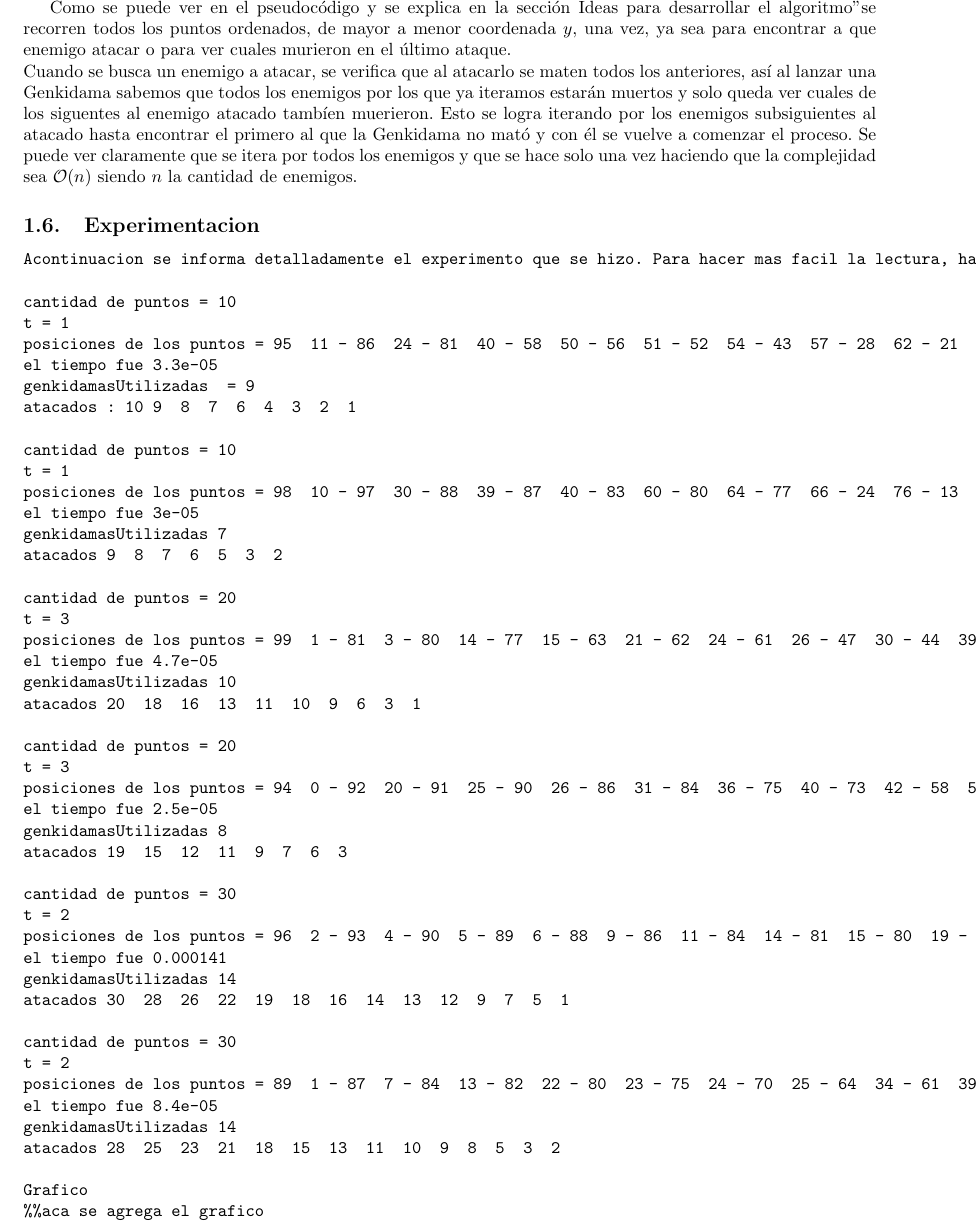
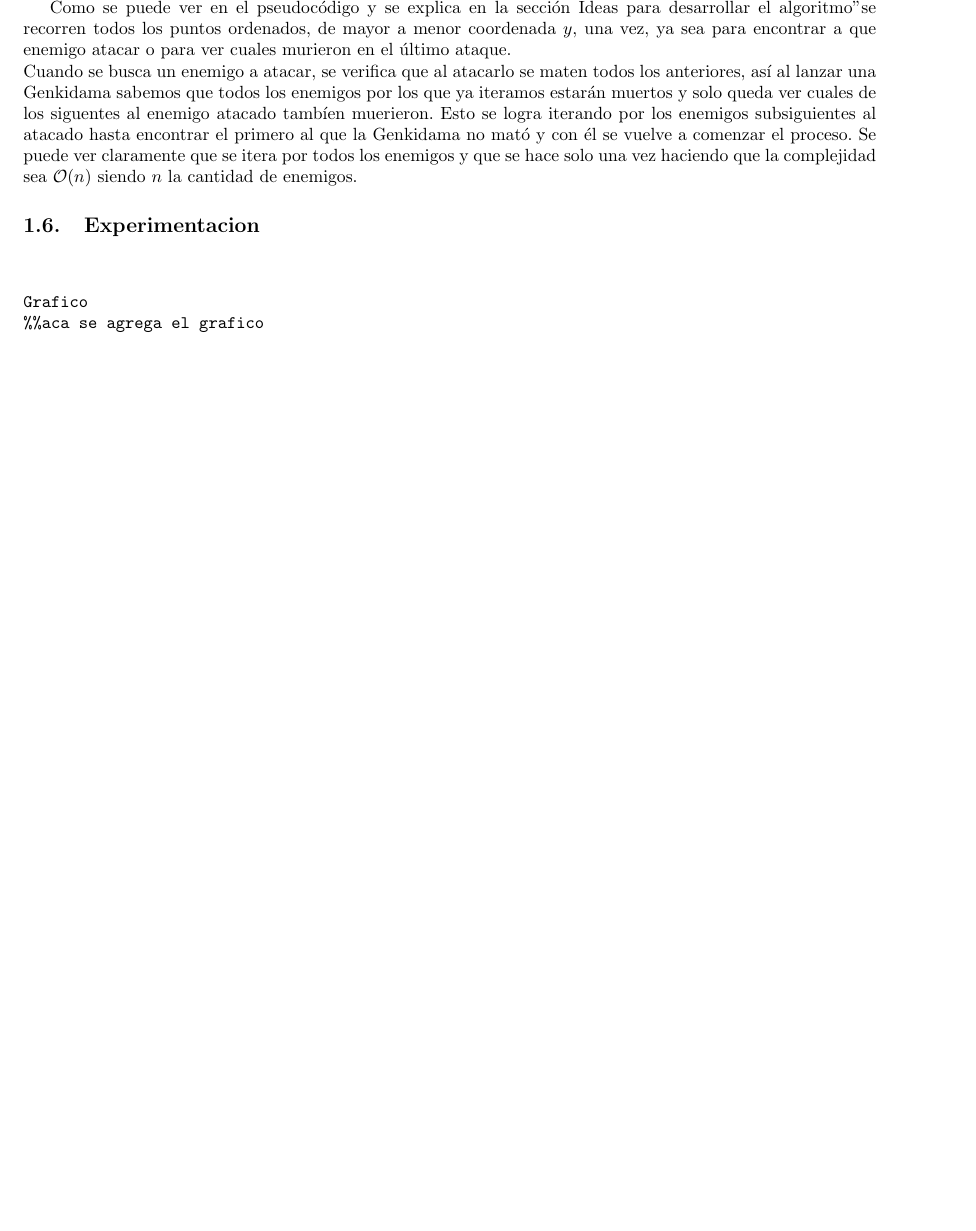
Before and after one commit to dtilve/aed3-tp1, a LaTeX document (TP1/ejercicios/ejercicio2.tex): part of page 5 of 7, cut so that both start at the same text, the shorter picture padded with empty space. Compiled offline with pdfLaTeX.

Commit message:
Update ejercicio2.tex

```diff
--- a/TP1/ejercicios/ejercicio2.tex
+++ b/TP1/ejercicios/ejercicio2.tex
@@ -204,49 +204,7 @@ Cuando se busca un enemigo a atacar, se verifica que al atacarlo se maten todos
 
 \subsection{Experimentacion}
 \begin{verbatim}
-Acontinuacion se informa detalladamente el experimento que se hizo. Para hacer mas facil la lectura, hay que notar la cantidad de puntos fue aumentando, para sada cantidad se realizaron 2 mediciones, porque la resolucion del problema esta muy relacionada con los puntos que se generan. Se ve que los tiempos aumentan cuanto mas grande es la cantidad de puntos y para instancias grandes varia bastante. Luego del experimento se presenta un grafico.
 
-cantidad de puntos = 10
-t = 1
-posiciones de los puntos = 95  11 - 86  24 - 81  40 - 58  50 - 56  51 - 52  54 - 43  57 - 28  62 - 21  76 - 19  90
-el tiempo fue 3.3e-05
-genkidamasUtilizadas  = 9
-atacados : 10 9  8  7  6  4  3  2  1
-
-cantidad de puntos = 10
-t = 1
-posiciones de los puntos = 98  10 - 97  30 - 88  39 - 87  40 - 83  60 - 80  64 - 77  66 - 24  76 - 13  86 - 3  87
-el tiempo fue 3e-05
-genkidamasUtilizadas 7
-atacados 9  8  7  6  5  3  2
-
-cantidad de puntos = 20
-t = 3
-posiciones de los puntos = 99  1 - 81  3 - 80  14 - 77  15 - 63  21 - 62  24 - 61  26 - 47  30 - 44  39 - 37  50 - 30  59 - 28  66 - 26  73 - 25  78 - 23  79 - 22  88 - 14  89 - 13  93 - 10  94 - 0  98
-el tiempo fue 4.7e-05
-genkidamasUtilizadas 10
-atacados 20  18  16  13  11  10  9  6  3  1
-
-cantidad de puntos = 20
-t = 3
-posiciones de los puntos = 94  0 - 92  20 - 91  25 - 90  26 - 86  31 - 84  36 - 75  40 - 73  42 - 58  54 - 51  57 - 30  63 - 26  64 - 24  67 - 22  68 - 20  70 - 17  72 - 16  73 - 4  79 - 1  91 - 0  94
-el tiempo fue 2.5e-05
-genkidamasUtilizadas 8
-atacados 19  15  12  11  9  7  6  3
-
-cantidad de puntos = 30
-t = 2
-posiciones de los puntos = 96  2 - 93  4 - 90  5 - 89  6 - 88  9 - 86  11 - 84  14 - 81  15 - 80  19 - 70  20 - 68  21 - 64  29 - 60  33 - 56  37 - 49  38 - 47  40 - 42  42 - 39  50 - 35  60 - 28  62 - 24  66 - 22  67 - 21  69 - 16  73 - 15  76 - 14  83 - 10  85 - 8  93 - 4  96 - 3  99
-el tiempo fue 0.000141
-genkidamasUtilizadas 14
-atacados 30  28  26  22  19  18  16  14  13  12  9  7  5  1
-
-cantidad de puntos = 30
-t = 2
-posiciones de los puntos = 89  1 - 87  7 - 84  13 - 82  22 - 80  23 - 75  24 - 70  25 - 64  34 - 61  39 - 58  46 - 55  49 - 54  50 - 52  55 - 49  57 - 48  59 - 43  60 - 41  61 - 39  65 - 38  66 - 35  71 - 33  85 - 27  86 - 24  90 - 21  92 - 14  93 - 11  94 - 10  95 - 4  97 - 3  98 - 0  99
-el tiempo fue 8.4e-05
-genkidamasUtilizadas 14
-atacados 28  25  23  21  18  15  13  11  10  9  8  5  3  2
 
 Grafico
 %%aca se agrega el grafico
```
